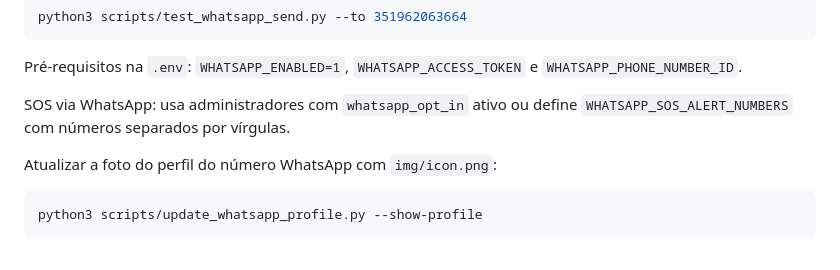
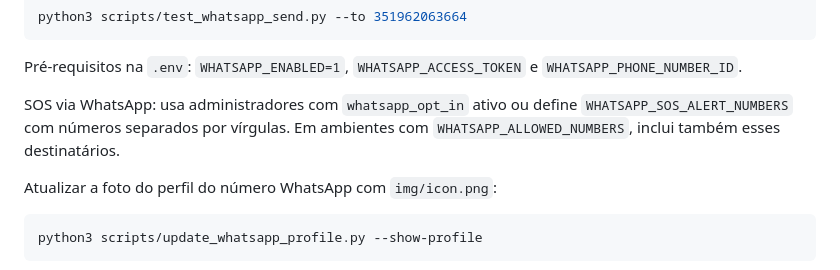
Before and after one commit to pereira-andre/pragtico, a Markdown page: README.md, the part around the change. Drawn GitHub-style.

Commit message:
Document WhatsApp SOS allowlist setup

```diff
--- a/README.md
+++ b/README.md
@@ -179,7 +179,7 @@ python3 scripts/test_whatsapp_send.py --to 351962063664
 
 Pré-requisitos na `.env`: `WHATSAPP_ENABLED=1`, `WHATSAPP_ACCESS_TOKEN` e `WHATSAPP_PHONE_NUMBER_ID`.
 
-SOS via WhatsApp: usa administradores com `whatsapp_opt_in` ativo ou define `WHATSAPP_SOS_ALERT_NUMBERS` com números separados por vírgulas.
+SOS via WhatsApp: usa administradores com `whatsapp_opt_in` ativo ou define `WHATSAPP_SOS_ALERT_NUMBERS` com números separados por vírgulas. Em ambientes com `WHATSAPP_ALLOWED_NUMBERS`, inclui também esses destinatários.
 
 Atualizar a foto do perfil do número WhatsApp com `img/icon.png`:
 
```
